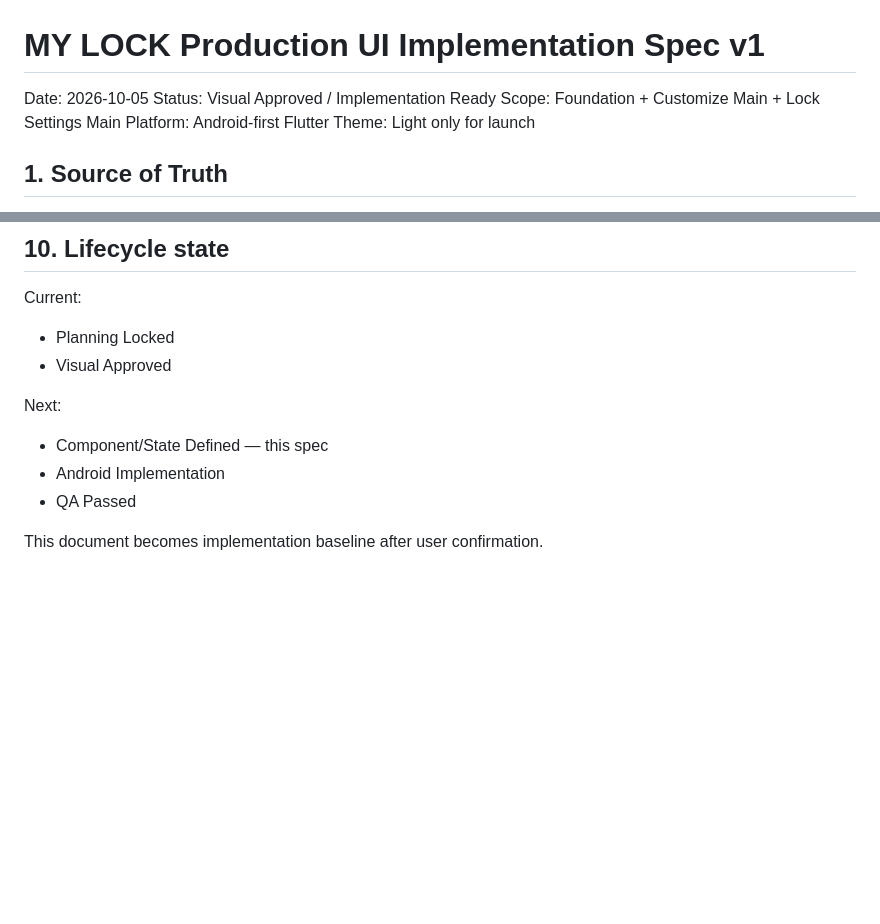
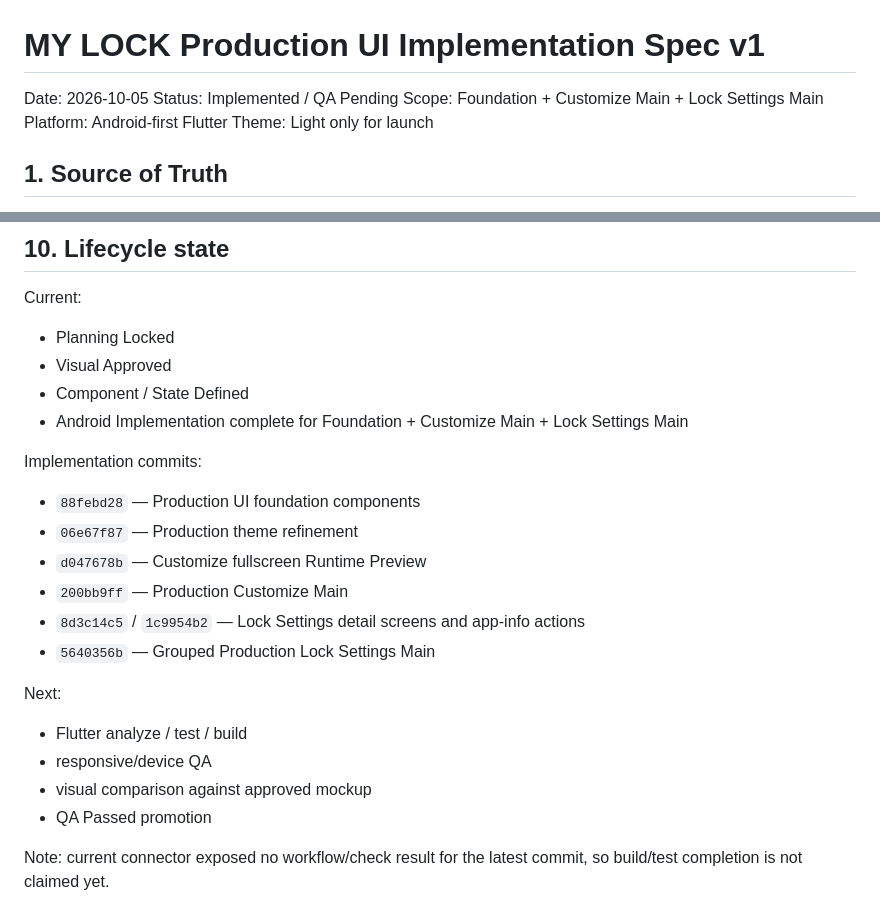
Before and after one commit to Dudozi-workshop/my-lock, a Markdown page: docs/uiux/MY_LOCK_PRODUCTION_UI_IMPLEMENTATION_SPEC_V1_20261005.md, 2 parts joined by grey strips. Rendered like a GitHub page; blank space fills up the shorter version.

Commit message:
docs(uiux): record production UI implementation status

```diff
--- a/docs/uiux/MY_LOCK_PRODUCTION_UI_IMPLEMENTATION_SPEC_V1_20261005.md
+++ b/docs/uiux/MY_LOCK_PRODUCTION_UI_IMPLEMENTATION_SPEC_V1_20261005.md
@@ -1,7 +1,7 @@
 # MY LOCK Production UI Implementation Spec v1
 
 Date: 2026-10-05
-Status: Visual Approved / Implementation Ready
+Status: Implemented / QA Pending
 Scope: Foundation + Customize Main + Lock Settings Main
 Platform: Android-first Flutter
 Theme: Light only for launch
@@ -261,10 +261,21 @@ Before marking Implemented / QA Passed:
 Current:
 - Planning Locked
 - Visual Approved
+- Component / State Defined
+- Android Implementation complete for Foundation + Customize Main + Lock Settings Main
+
+Implementation commits:
+- `88febd28` — Production UI foundation components
+- `06e67f87` — Production theme refinement
+- `d047678b` — Customize fullscreen Runtime Preview
+- `200bb9ff` — Production Customize Main
+- `8d3c14c5` / `1c9954b2` — Lock Settings detail screens and app-info actions
+- `5640356b` — Grouped Production Lock Settings Main
 
 Next:
-- Component/State Defined — this spec
-- Android Implementation
-- QA Passed
+- Flutter analyze / test / build
+- responsive/device QA
+- visual comparison against approved mockup
+- QA Passed promotion
 
-This document becomes implementation baseline after user confirmation.
+Note: current connector exposed no workflow/check result for the latest commit, so build/test completion is not claimed yet.
```
